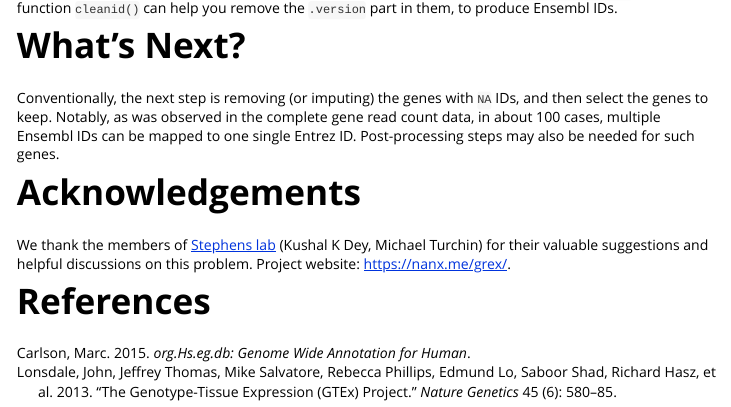
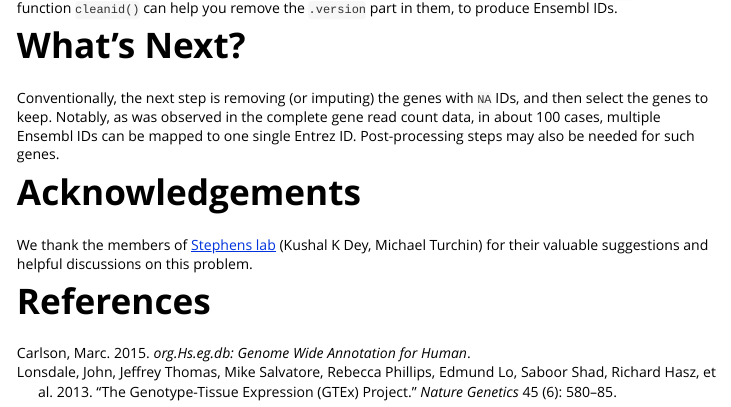
Before and after one commit to nanxstats/grex, an R Markdown document (vignettes/grex.Rmd): the page in a window 1100 px wide, from 1620 px down. Rendered offline with R 4.5, knitr and Pandoc, with nearby package versions; some code elsewhere in the file could not run offline.

Commit message:
remove website url

```diff
--- a/vignettes/grex.Rmd
+++ b/vignettes/grex.Rmd
@@ -100,6 +100,5 @@ single Entrez ID. Post-processing steps may also be needed for such genes.
 We thank the members of [Stephens lab](http://stephenslab.uchicago.edu)
 (Kushal K Dey, Michael Turchin) for their valuable suggestions
 and helpful discussions on this problem.
-Project website: [https://nanx.me/grex/](https://nanx.me/grex/).
 
 # References
```
